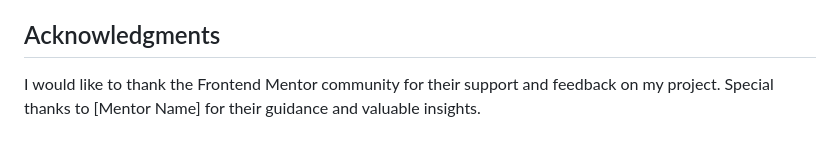
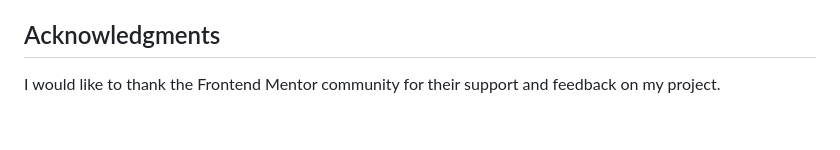
Before and after one commit to HASSNAAM/Clipboard-landing-page, a Markdown page: README.md, the part around the change. Drawn GitHub-style.

```diff
--- a/README.md
+++ b/README.md
@@ -105,4 +105,4 @@ In future projects, I want to focus on improving the accessibility of my web pag
 
 ## Acknowledgments
 
-I would like to thank the Frontend Mentor community for their support and feedback on my project. Special thanks to [Mentor Name] for their guidance and valuable insights.
+I would like to thank the Frontend Mentor community for their support and feedback on my project.
```
